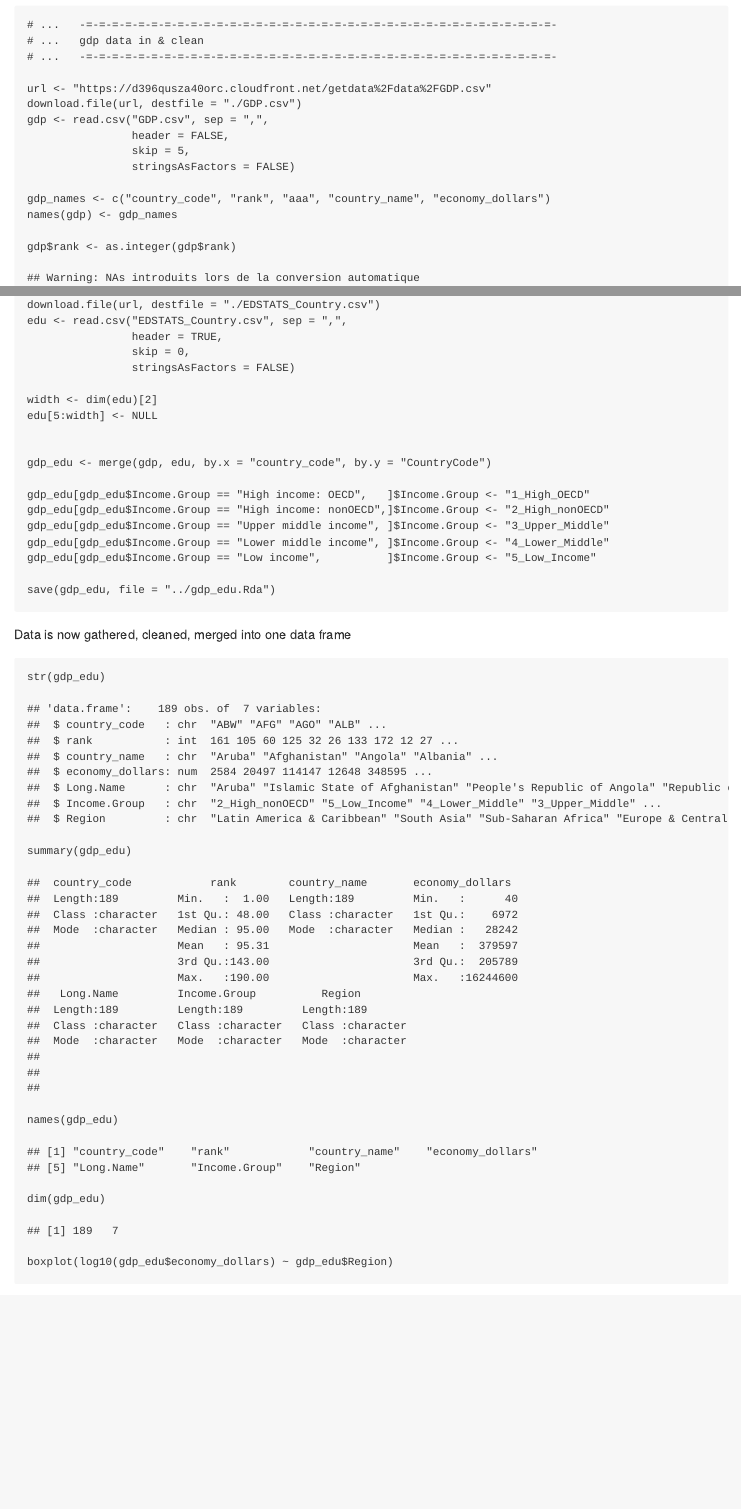
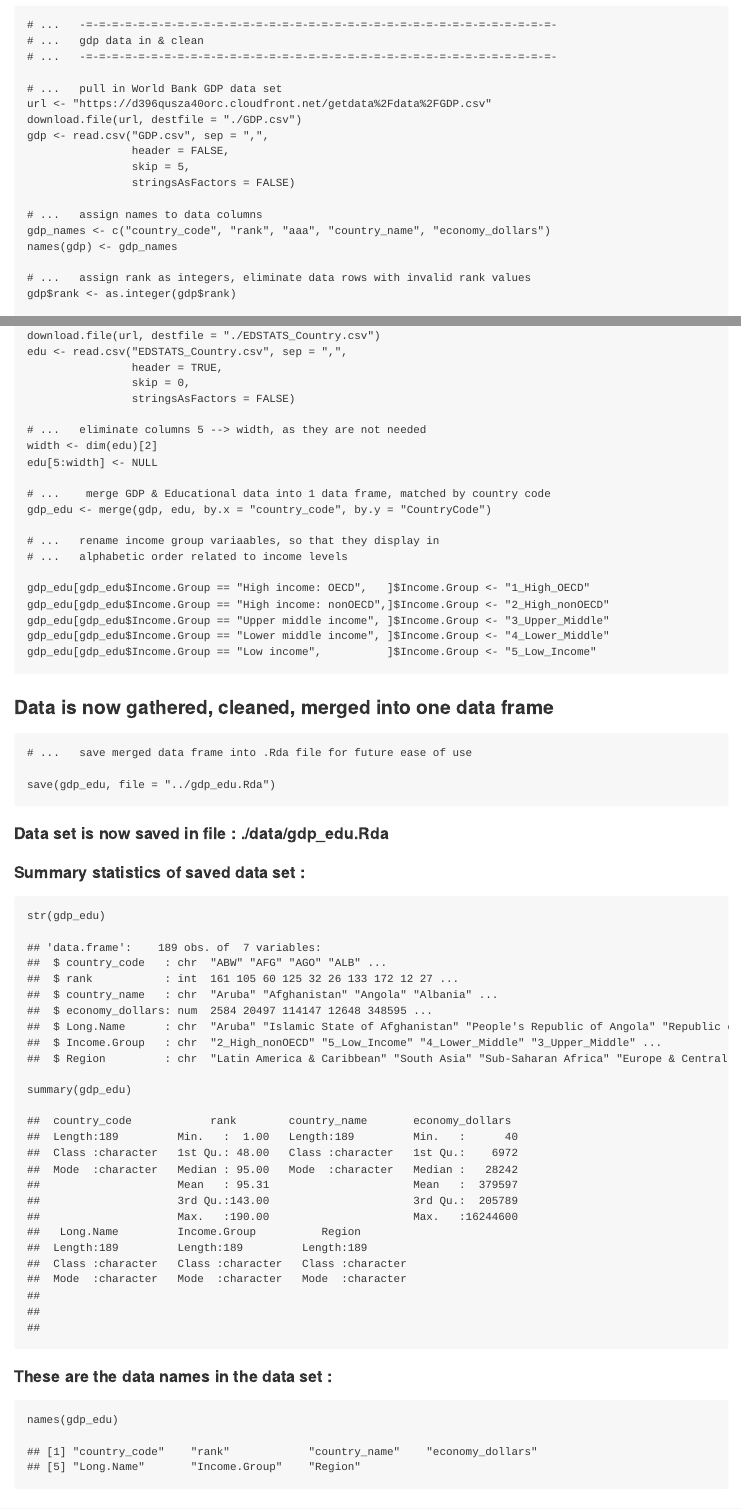
Before and after one commit to GuanshuTao/gdp_worldbank, an R Markdown document (data/gather/read_clean_data.Rmd): the page in a window 1100 px wide, from 80 px down, and a second part further down, joined at a grey line. The pictures show the output file data/gather/read_clean_data.md that the author committed with the source, drawn offline in the style of GitHub.

Commit message:
added comments to data gather / clean

````diff
--- a/data/gather/read_clean_data.Rmd
+++ b/data/gather/read_clean_data.Rmd
@@ -1,5 +1,5 @@
 ---
-title: "proj1"
+title: "case study 1 - data gather & clean"
 author: "mcdevitt"
 date: "8 mars 2017"
 output:
@@ -32,6 +23,7 @@ require (ascii)
 # ...	gdp data in & clean
 # ...	-=-=-=-=-=-=-=-=-=-=-=-=-=-=-=-=-=-=-=-=-=-=-=-=-=-=-=-=-=-=-=-=-=-=-=-=-
 
+# ...	pull in World Bank GDP data set
 url <- "https://d396qusza40orc.cloudfront.net/getdata%2Fdata%2FGDP.csv"
 download.file(url, destfile = "./GDP.csv")
 gdp <- read.csv("GDP.csv", sep = ",",
@@ -39,9 +31,11 @@ gdp <- read.csv("GDP.csv", sep = ",",
 				skip = 5,
 				stringsAsFactors = FALSE)
 
+# ...	assign names to data columns
 gdp_names <- c("country_code", "rank", "aaa", "country_name", "economy_dollars")
 names(gdp) <- gdp_names
 
+# ...	assign rank as integers, eliminate data rows with invalid rank values
 gdp$rank <- as.integer(gdp$rank)
 gdp <- gdp[!is.na(gdp$rank),]
 
@@ -63,15 +61,20 @@ edu <- read.csv("EDSTATS_Country.csv", sep = ",",
 				skip = 0,
 				stringsAsFactors = FALSE)
 
+# ...	eliminate columns 5 --> width, as they are not needed
 width <- dim(edu)[2]
 edu[5:width] <- NULL
 
+# ...	 merge GDP & Educational data into 1 data frame, matched by country code
+gdp_edu <- merge(gdp, edu, by.x = "country_code", by.y = "CountryCode")
 
-gdp_edu <- merge(gdp, edu, by.x = "country_code", by.y = "CountryCode")
 ```
 
 
 ```{r rename_variables}
+
+# ...	rename income group variaables, so that they display in
+# ...	alphabetic order related to income levels
 
 gdp_edu[gdp_edu$Income.Group == "High income: OECD",   ]$Income.Group <- "1_High_OECD"
 gdp_edu[gdp_edu$Income.Group == "High income: nonOECD",]$Income.Group <- "2_High_nonOECD"
@@ -79,19 +82,33 @@ gdp_edu[gdp_edu$Income.Group == "Upper middle income", ]$Income.Group <- "3_Uppe
 gdp_edu[gdp_edu$Income.Group == "Lower middle income", ]$Income.Group <- "4_Lower_Middle"
 gdp_edu[gdp_edu$Income.Group == "Low income",          ]$Income.Group <- "5_Low_Income"
 
+
+```
+### Data is now gathered, cleaned, merged into one data frame
+
+```{r}
+
+# ...	save merged data frame into .Rda file for future ease of use
+
 save(gdp_edu, file = "../gdp_edu.Rda")
 ```
-Data is now gathered, cleaned, merged into one data frame
+#### Data set is now saved in file : ./data/gdp_edu.Rda
 
+#### Summary statistics of saved data set :
 ```{r}
 str(gdp_edu)
+summary(gdp_edu)
+```
 
-summary(gdp_edu)
+#### These are the data names in the data set :
+```{r}
+names(gdp_edu)
+```
 
-names(gdp_edu)
+#### Data set size :  `r dim(gdp_edu)`
 
-dim(gdp_edu)
+#### Data sets displayed in boxplot [log(income)] for the population :
 
-boxplot(log10(gdp_edu$economy_dollars) ~ gdp_edu$Region)
+`r boxplot(log10(gdp_edu$economy_dollars) ~ gdp_edu$Region)`
 
 
````
Also changed, not shown: data/gather/read_clean_data.md, data/gather/read_clean_data.Rmd (20 more changed lines), 1 other file.
